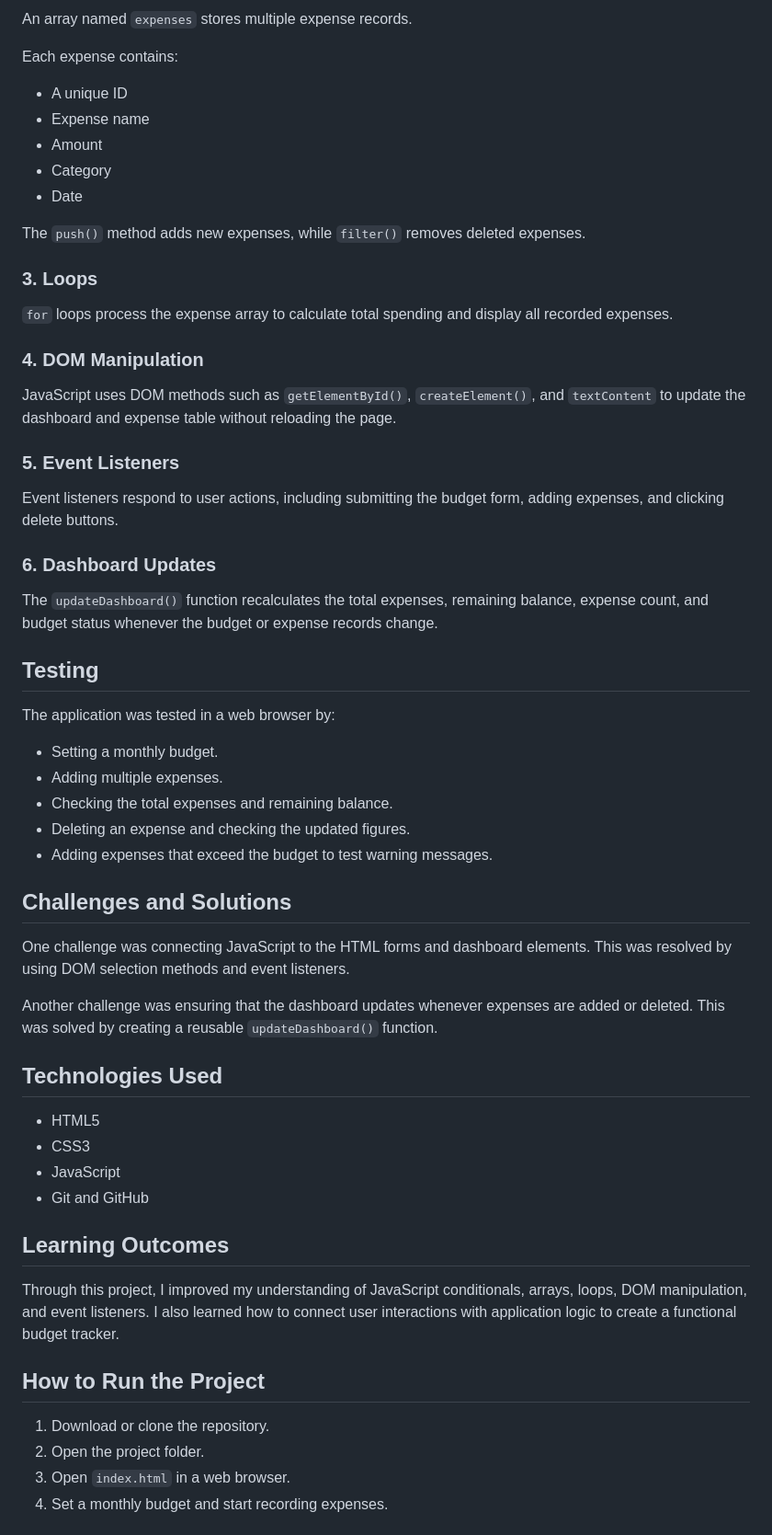
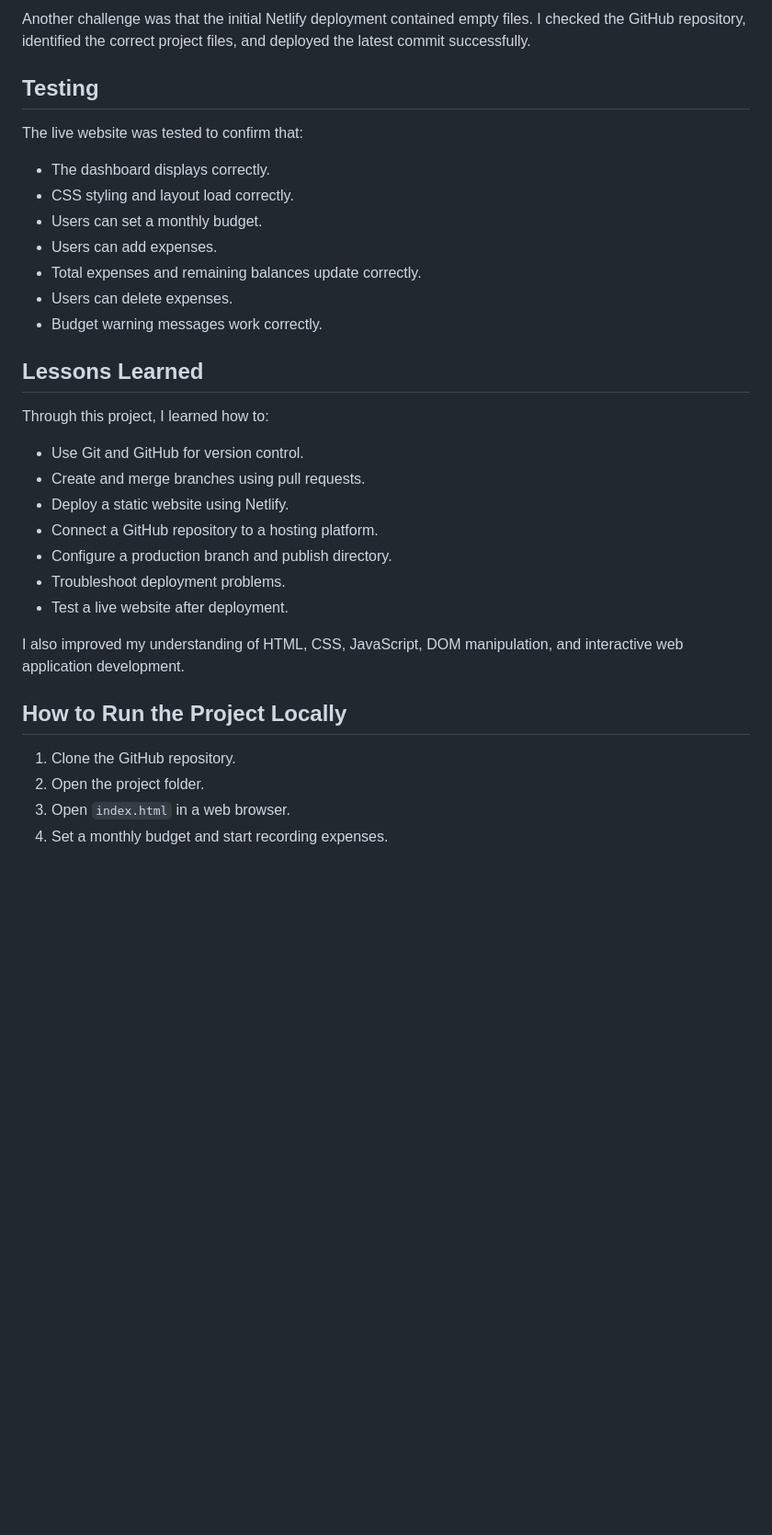
Before and after one commit to Ekitela/My_Budget_Tracker, a Markdown page: README.md, the part around one of its changes. Shown at 92% size. Rendered like a GitHub page; blank space fills up the shorter version.

```diff
--- a/README.md
+++ b/README.md
@@ -52,60 +66,35 @@ For example:
 
-An array named `expenses` stores multiple expense records.
-
-Each expense contains:
-- A unique ID
-- Expense name
-- Amount
-- Category
-- Date
-
-The `push()` method adds new expenses, while `filter()` removes deleted expenses.
-
-### 3. Loops
-
-`for` loops process the expense array to calculate total spending and display all recorded expenses.
-
-### 4. DOM Manipulation
-
-JavaScript uses DOM methods such as `getElementById()`, `createElement()`, and `textContent` to update the dashboard and expense table without reloading the page.
-
-### 5. Event Listeners
-
-Event listeners respond to user actions, including submitting the budget form, adding expenses, and clicking delete buttons.
-
-### 6. Dashboard Updates
-
-The `updateDashboard()` function recalculates the total expenses, remaining balance, expense count, and budget status whenever the budget or expense records change.
+Another challenge was that the initial Netlify deployment contained empty files. I checked the GitHub repository, identified the correct project files, and deployed the latest commit successfully.
 
 ## Testing
 
-The application was tested in a web browser by:
-- Setting a monthly budget.
-- Adding multiple expenses.
-- Checking the total expenses and remaining balance.
-- Deleting an expense and checking the updated figures.
-- Adding expenses that exceed the budget to test warning messages.
+The live website was tested to confirm that:
 
-## Challenges and Solutions
+- The dashboard displays correctly.
+- CSS styling and layout load correctly.
+- Users can set a monthly budget.
+- Users can add expenses.
+- Total expenses and remaining balances update correctly.
+- Users can delete expenses.
+- Budget warning messages work correctly.
 
-One challenge was connecting JavaScript to the HTML forms and dashboard elements. This was resolved by using DOM selection methods and event listeners.
+## Lessons Learned
 
-Another challenge was ensuring that the dashboard updates whenever expenses are added or deleted. This was solved by creating a reusable `updateDashboard()` function.
+Through this project, I learned how to:
 
-## Technologies Used
+- Use Git and GitHub for version control.
+- Create and merge branches using pull requests.
+- Deploy a static website using Netlify.
+- Connect a GitHub repository to a hosting platform.
+- Configure a production branch and publish directory.
+- Troubleshoot deployment problems.
+- Test a live website after deployment.
 
-- HTML5
-- CSS3
-- JavaScript
-- Git and GitHub
+I also improved my understanding of HTML, CSS, JavaScript, DOM manipulation, and interactive web application development.
 
-## Learning Outcomes
+## How to Run the Project Locally
 
-Through this project, I improved my understanding of JavaScript conditionals, arrays, loops, DOM manipulation, and event listeners. I also learned how to connect user interactions with application logic to create a functional budget tracker.
-
-## How to Run the Project
-
-1. Download or clone the repository.
+1. Clone the GitHub repository.
 2. Open the project folder.
 3. Open `index.html` in a web browser.
 4. Set a monthly budget and start recording expenses.
```
Also changed, not shown: other parts of README.md (+36 -22 lines).
